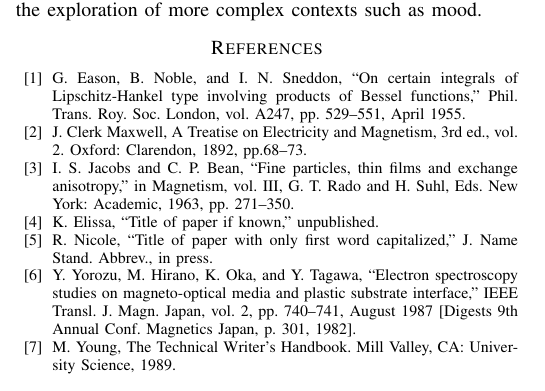
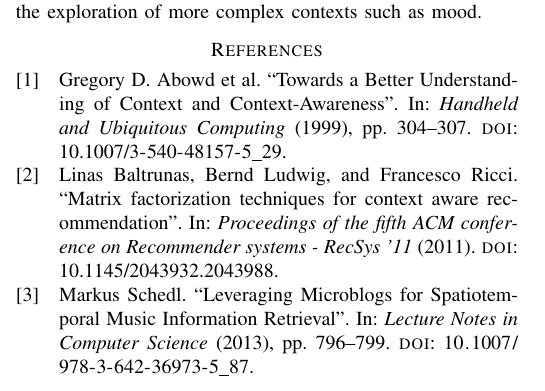
Before and after one commit to PrismaticPolygon/Recommender-Systems-Coursework, a LaTeX paper (report/conference_101719.tex, which reads report/conference.bib): part of one column of page 2 of 2, cut so that both start at the same text. Compiled offline with pdfLaTeX; a missing font is replaced by an installed copy or a similar font; a LaTeX package or settings file that is missing is left out.

Commit message:
Ready for submission.

```diff
--- /dev/null
+++ b/report/conference.bib
@@ -0,0 +1,2 @@
+@article{schedl_2013,
+    title={Leveraging Microblogs for Spatiotemporal Music Information Retrieval},
@@ -0,0 +7 @@
+    pages={796-799}
@@ -0,0 +13,13 @@
+    journal={Handheld and Ubiquitous Computing},
+    author={Abowd, Gregory D. and Dey, Anind K. and Brown, Peter J. and Davies, Nigel and Smith, Mark and Steggles, Pete},
+    year={1999},
+    pages={304-307}
+}
+
+@article{baltrunas_et_al_2011,
+    title={Matrix factorization techniques for context aware recommendation},
+    DOI={10.1145/2043932.2043988},
+    journal={Proceedings of the fifth ACM conference on Recommender systems - RecSys '11},
+    author={Baltrunas, Linas and Ludwig, Bernd and Ricci, Francesco},
+    year={2011}
+}
--- a/report/conference_101719.tex
+++ b/report/conference_101719.tex
@@ -1,12 +1,15 @@
 \documentclass[conference]{IEEEtran}
 %\IEEEoverridecommandlockouts
 % The preceding line is only needed to identify funding in the first footnote. If that is unneeded, please comment it out.
-\usepackage{cite}
 \usepackage{amsmath,amssymb,amsfonts}
 \usepackage{algorithmic}
 \usepackage{graphicx}
 \usepackage{textcomp}
 \usepackage{xcolor}
+
+\usepackage[backend=biber]{biblatex}
+\addbibresource{conference.bib}
+
 \def\BibTeX{{\rm B\kern-.05em{\sc i\kern-.025em b}\kern-.08em
     T\kern-.1667em\lower.7ex\hbox{E}\kern-.125emX}}
 \begin{document}
@@ -131,14 +134,6 @@ Many of the limitations in this coursework are due to the simplicity of the data
 
 This coursework could be extended by comparing the three varieties of CAMF. The UI could also be expanded, with functionality allowing a user to rate tracks. The use of a more complex dataset - such as \verb|#nowplaying-RS| \footnote{https://zenodo.org/record/3248543\#.XlelyG52vxB} - would allow the exploration of more complex contexts such as mood.
 
-\begin{thebibliography}{00}
-\bibitem{b1} G. Eason, B. Noble, and I. N. Sneddon, ``On certain integrals of Lipschitz-Hankel type involving products of Bessel functions,'' Phil. Trans. Roy. Soc. London, vol. A247, pp. 529--551, April 1955.
-\bibitem{b2} J. Clerk Maxwell, A Treatise on Electricity and Magnetism, 3rd ed., vol. 2. Oxford: Clarendon, 1892, pp.68--73.
-\bibitem{b3} I. S. Jacobs and C. P. Bean, ``Fine particles, thin films and exchange anisotropy,'' in Magnetism, vol. III, G. T. Rado and H. Suhl, Eds. New York: Academic, 1963, pp. 271--350.
-\bibitem{b4} K. Elissa, ``Title of paper if known,'' unpublished.
-\bibitem{b5} R. Nicole, ``Title of paper with only first word capitalized,'' J. Name Stand. Abbrev., in press.
-\bibitem{b6} Y. Yorozu, M. Hirano, K. Oka, and Y. Tagawa, ``Electron spectroscopy studies on magneto-optical media and plastic substrate interface,'' IEEE Transl. J. Magn. Japan, vol. 2, pp. 740--741, August 1987 [Digests 9th Annual Conf. Magnetics Japan, p. 301, 1982].
-\bibitem{b7} M. Young, The Technical Writer's Handbook. Mill Valley, CA: University Science, 1989.
-\end{thebibliography}
+\printbibliography
 
 \end{document}
```
Also changed, not shown: report/conference_101719.bbl (added), report/conference_101719.pdf, report/conference.bib (9 more changed lines), report/conference_101719.tex (2 more changed lines), 6 other files.
